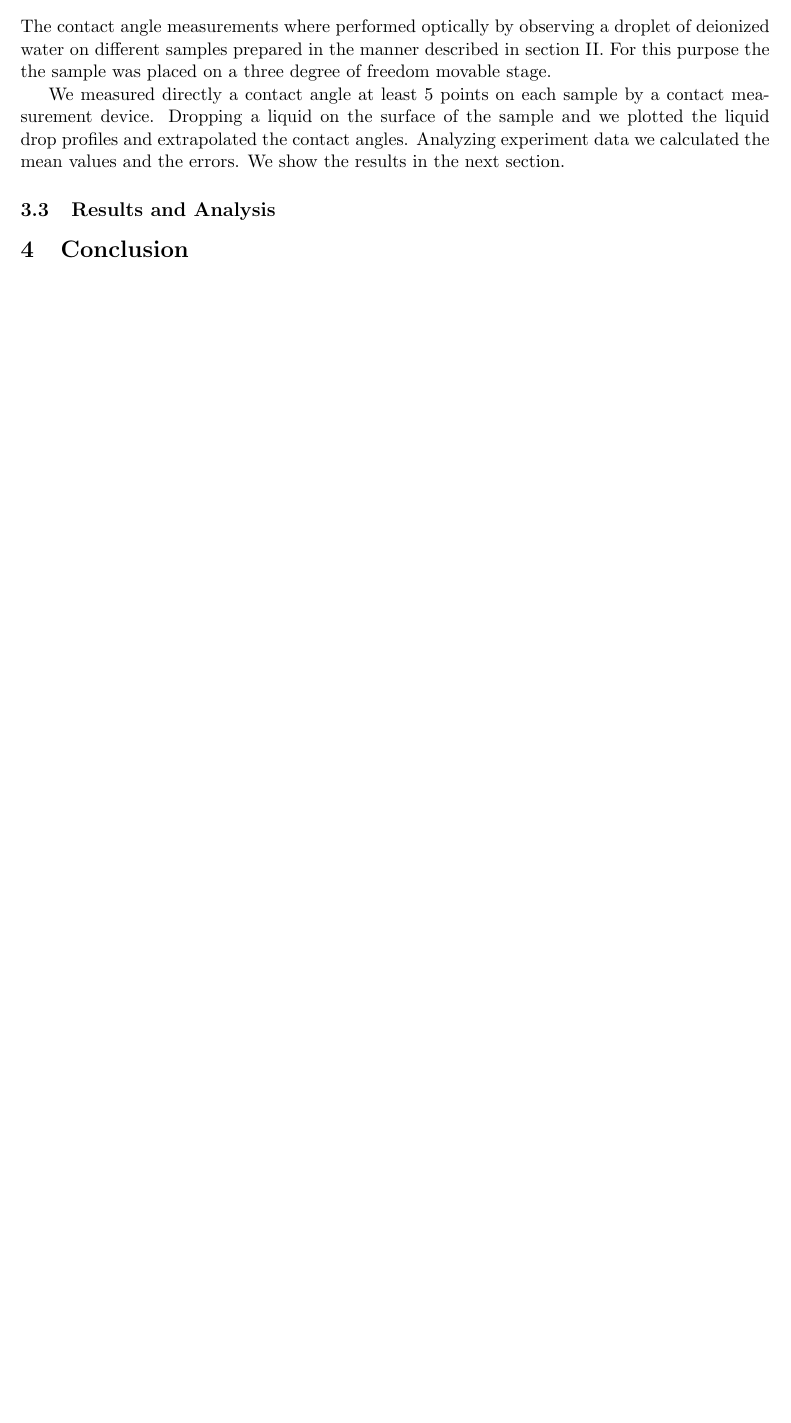
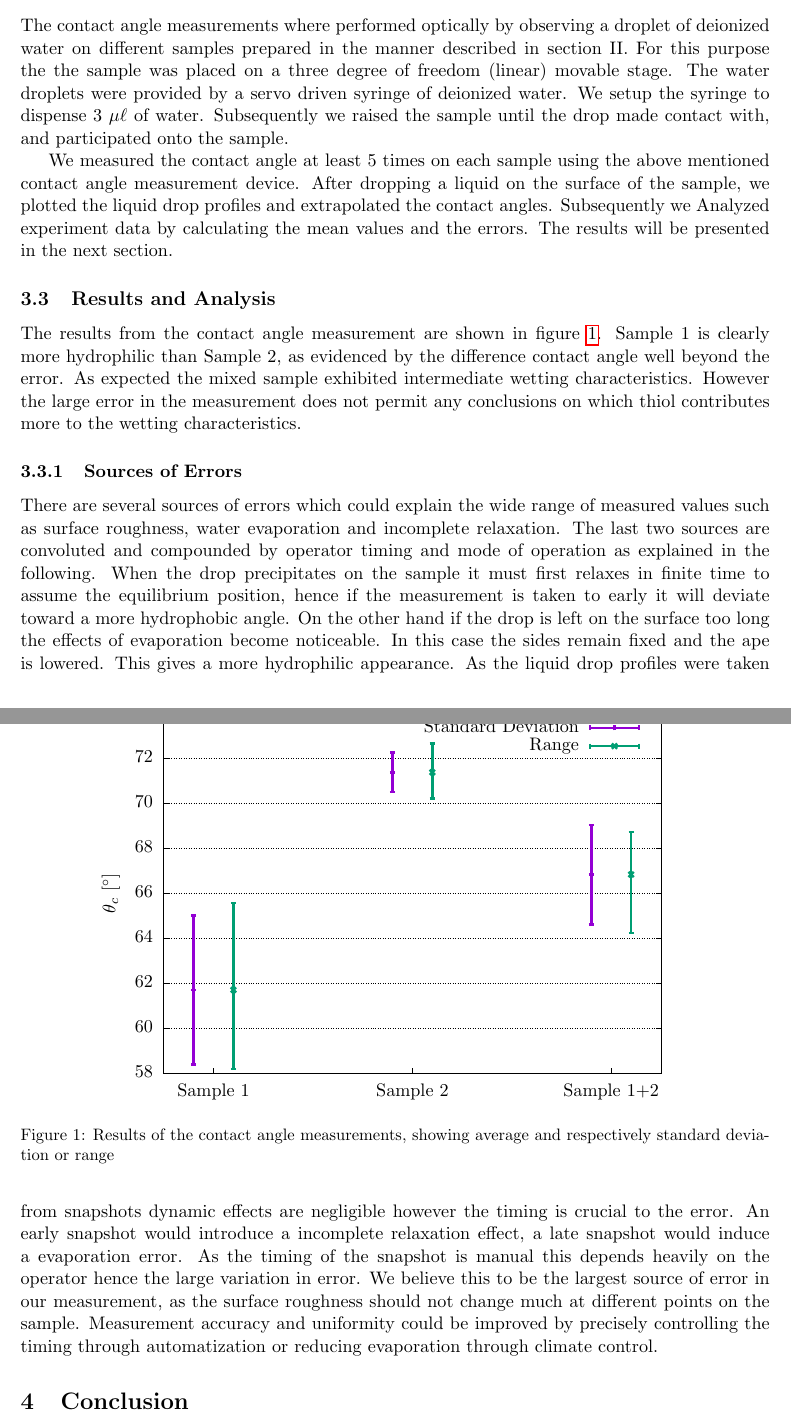
Before and after one commit to cdmcl91/FoPra_SoSe16, a LaTeX document (SAMs/latex/report.tex, which reads SAMs/latex/AnglePlot.tex, SAMs/latex/ContactAngle.tex): part of page 3 of 3 before the commit and two parts of pages 3 and 4 of 4 after it, the two joined at a grey line, cut so that both start at the same text, the shorter picture padded with empty space. Compiled offline with pdfLaTeX.

Commit message:
mostly contact angle stuff

```diff
--- /dev/null
+++ b/SAMs/latex/AnglePlot.tex
@@ -0,0 +1,118 @@
+% GNUPLOT: LaTeX picture with Postscript
+\begingroup
+  \makeatletter
+  \providecommand\color[2][]{%
+    \GenericError{(gnuplot) \space\space\space\@spaces}{%
+      Package color not loaded in conjunction with
+      terminal option `colourtext'%
+    }{See the gnuplot documentation for explanation.%
+    }{Either use 'blacktext' in gnuplot or load the package
+      color.sty in LaTeX.}%
+    \renewcommand\color[2][]{}%
+  }%
+  \providecommand\includegraphics[2][]{%
+    \GenericError{(gnuplot) \space\space\space\@spaces}{%
+      Package graphicx or graphics not loaded%
+    }{See the gnuplot documentation for explanation.%
+    }{The gnuplot epslatex terminal needs graphicx.sty or graphics.sty.}%
+    \renewcommand\includegraphics[2][]{}%
+  }%
+  \providecommand\rotatebox[2]{#2}%
+  \@ifundefined{ifGPcolor}{%
+    \newif\ifGPcolor
+    \GPcolortrue
+  }{}%
+  \@ifundefined{ifGPblacktext}{%
+    \newif\ifGPblacktext
+    \GPblacktexttrue
+  }{}%
+  % define a \g@addto@macro without @ in the name:
+  \let\gplgaddtomacro\g@addto@macro
+  % define empty templates for all commands taking text:
+  \gdef\gplbacktext{}%
+  \gdef\gplfronttext{}%
+  \makeatother
+  \ifGPblacktext
+    % no textcolor at all
+    \def\colorrgb#1{}%
+    \def\colorgray#1{}%
+  \else
+    % gray or color?
+    \ifGPcolor
+      \def\colorrgb#1{\color[rgb]{#1}}%
+      \def\colorgray#1{\color[gray]{#1}}%
+      \expandafter\def\csname LTw\endcsname{\color{white}}%
+      \expandafter\def\csname LTb\endcsname{\color{black}}%
+      \expandafter\def\csname LTa\endcsname{\color{black}}%
+      \expandafter\def\csname LT0\endcsname{\color[rgb]{1,0,0}}%
+      \expandafter\def\csname LT1\endcsname{\color[rgb]{0,1,0}}%
+      \expandafter\def\csname LT2\endcsname{\color[rgb]{0,0,1}}%
+      \expandafter\def\csname LT3\endcsname{\color[rgb]{1,0,1}}%
+      \expandafter\def\csname LT4\endcsname{\color[rgb]{0,1,1}}%
+      \expandafter\def\csname LT5\endcsname{\color[rgb]{1,1,0}}%
+      \expandafter\def\csname LT6\endcsname{\color[rgb]{0,0,0}}%
+      \expandafter\def\csname LT7\endcsname{\color[rgb]{1,0.3,0}}%
+      \expandafter\def\csname LT8\endcsname{\color[rgb]{0.5,0.5,0.5}}%
+    \else
+      % gray
+      \def\colorrgb#1{\color{black}}%
+      \def\colorgray#1{\color[gray]{#1}}%
+      \expandafter\def\csname LTw\endcsname{\color{white}}%
+      \expandafter\def\csname LTb\endcsname{\color{black}}%
+      \expandafter\def\csname LTa\endcsname{\color{black}}%
+      \expandafter\def\csname LT0\endcsname{\color{black}}%
+      \expandafter\def\csname LT1\endcsname{\color{black}}%
+      \expandafter\def\csname LT2\endcsname{\color{black}}%
+      \expandafter\def\csname LT3\endcsname{\color{black}}%
+      \expandafter\def\csname LT4\endcsname{\color{black}}%
+      \expandafter\def\csname LT5\endcsname{\color{black}}%
+      \expandafter\def\csname LT6\endcsname{\color{black}}%
+      \expandafter\def\csname LT7\endcsname{\color{black}}%
+      \expandafter\def\csname LT8\endcsname{\color{black}}%
+    \fi
+  \fi
+    \setlength{\unitlength}{0.0500bp}%
+    \ifx\gptboxheight\undefined%
+      \newlength{\gptboxheight}%
+      \newlength{\gptboxwidth}%
+      \newsavebox{\gptboxtext}%
+    \fi%
+    \setlength{\fboxrule}{0.5pt}%
+    \setlength{\fboxsep}{1pt}%
+\begin{picture}(7200.00,5040.00)%
+    \gplgaddtomacro\gplbacktext{%
+      \csname LTb\endcsname%
+      \put(682,440){\makebox(0,0)[r]{\strut{}$58$}}%
+      \csname LTb\endcsname%
+      \put(682,982){\makebox(0,0)[r]{\strut{}$60$}}%
+      \csname LTb\endcsname%
+      \put(682,1524){\makebox(0,0)[r]{\strut{}$62$}}%
+      \csname LTb\endcsname%
+      \put(682,2066){\makebox(0,0)[r]{\strut{}$64$}}%
+      \csname LTb\endcsname%
+      \put(682,2608){\makebox(0,0)[r]{\strut{}$66$}}%
+      \csname LTb\endcsname%
+      \put(682,3149){\makebox(0,0)[r]{\strut{}$68$}}%
+      \csname LTb\endcsname%
+      \put(682,3691){\makebox(0,0)[r]{\strut{}$70$}}%
+      \csname LTb\endcsname%
+      \put(682,4233){\makebox(0,0)[r]{\strut{}$72$}}%
+      \csname LTb\endcsname%
+      \put(682,4775){\makebox(0,0)[r]{\strut{}$74$}}%
+      \put(1413,220){\makebox(0,0){\strut{}Sample 1}}%
+      \put(3809,220){\makebox(0,0){\strut{}Sample 2}}%
+      \put(6204,220){\makebox(0,0){\strut{}Sample 1+2}}%
+    }%
+    \gplgaddtomacro\gplfronttext{%
+      \csname LTb\endcsname%
+      \put(176,2607){\rotatebox{-270}{\makebox(0,0){\strut{}$\theta_c$ [$^\circ$]}}}%
+      \csname LTb\endcsname%
+      \put(5816,4602){\makebox(0,0)[r]{\strut{}Standard Deviation}}%
+      \csname LTb\endcsname%
+      \put(5816,4382){\makebox(0,0)[r]{\strut{}Range}}%
+    }%
+    \gplbacktext
+    \put(0,0){\includegraphics{AnglePlot}}%
+    \gplfronttext
+  \end{picture}%
+\endgroup
--- a/SAMs/latex/ContactAngle.tex
+++ b/SAMs/latex/ContactAngle.tex
@@ -27,8 +29,27 @@ Deviations from the ideal behavior associated with Young's equation can be attri
 
 \subsection{Measurement Procedure}
 
-The contact angle measurements where performed optically by observing a droplet of deionized water on different samples prepared in the manner described in section II. For this purpose the the sample was placed on a three degree of freedom movable stage.
+The contact angle measurements where performed optically by observing a droplet of deionized water on different samples prepared in the manner described in section II. For this purpose the the sample was placed on a three degree of freedom (linear) movable stage. The water droplets were provided by a servo driven syringe of deionized water. We setup the syringe to dispense 3 $\mu \ell$ of water. Subsequently we raised the sample until the drop made contact with, and participated onto the sample.
 
-We measured directly a contact angle at least 5 points on each sample by a contact measurement device. Dropping a liquid on the surface of the sample and we plotted the liquid drop profiles and extrapolated the contact angles. Analyzing experiment data we calculated the mean values and the errors. We show the results in the next section.
+We measured the contact angle at least 5 times on each sample using the above mentioned contact angle measurement device. After dropping a liquid on the surface of the sample, we plotted the liquid drop profiles and extrapolated the contact angles. Subsequently we Analyzed experiment data by calculating the mean values and the errors. The results will be presented in the next section.
 
 \subsection{Results and Analysis}
+
+The results from the contact angle measurement are shown in figure \ref{fig:results}. Sample 1 is clearly more hydrophilic than Sample 2, as evidenced by the difference contact angle well beyond the error. As expected the mixed sample exhibited intermediate wetting characteristics. However the large error in the measurement does not permit any conclusions on which thiol contributes more to the wetting characteristics.
+
+\begin{figure}
+\centering
+\input{AnglePlot.tex}
+\caption{Results of the contact angle measurements, showing average and  respectively standard deviation or range}
+\label{fig:results}
+\end{figure}
+
+
+
+\subsubsection{Sources of Errors}
+
+There are several sources of errors which could explain the wide range of measured values such as surface roughness, water evaporation and incomplete relaxation. The last two sources are convoluted and compounded by operator timing and mode of operation as explained in the following.
+When the drop precipitates on the sample it must first relaxes in finite time to assume the equilibrium position, hence if the measurement is taken to early it will deviate toward a more hydrophobic angle.
+On the other hand if the drop is left on the surface too long the effects of evaporation become noticeable. In this case the sides remain fixed and the ape is lowered. This gives a more hydrophilic appearance.
+As the liquid drop profiles were taken from snapshots dynamic effects are negligible however the timing is crucial to the error. An early snapshot would introduce a incomplete relaxation effect, a late snapshot would induce a evaporation error. As the timing of the snapshot is manual this depends heavily on the operator hence the large variation in error.
+We believe this to be the largest source of error in our measurement, as the surface roughness should not change much at different points on the sample. Measurement accuracy and uniformity could be improved by precisely controlling the timing through automatization or reducing evaporation through climate control.
```
Also changed, not shown: SAMs/analysis/AnglePlot.tex (added, +118 -0 lines), SAMs/analysis/contactAngles.txt (added, +3 -0 lines), SAMs/analysis/shifted.txt (added, +3 -0 lines), SAMs/analysis/AnglePlot.eps (added), SAMs/latex/AnglePlot.eps (added), SAMs/latex/ContactAngle.tex (4 more changed lines), 6 other files.
